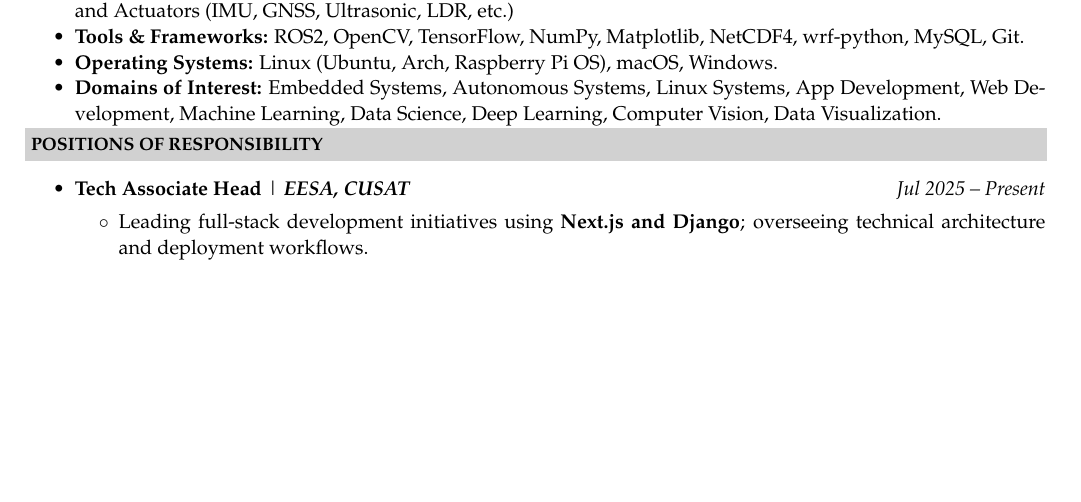
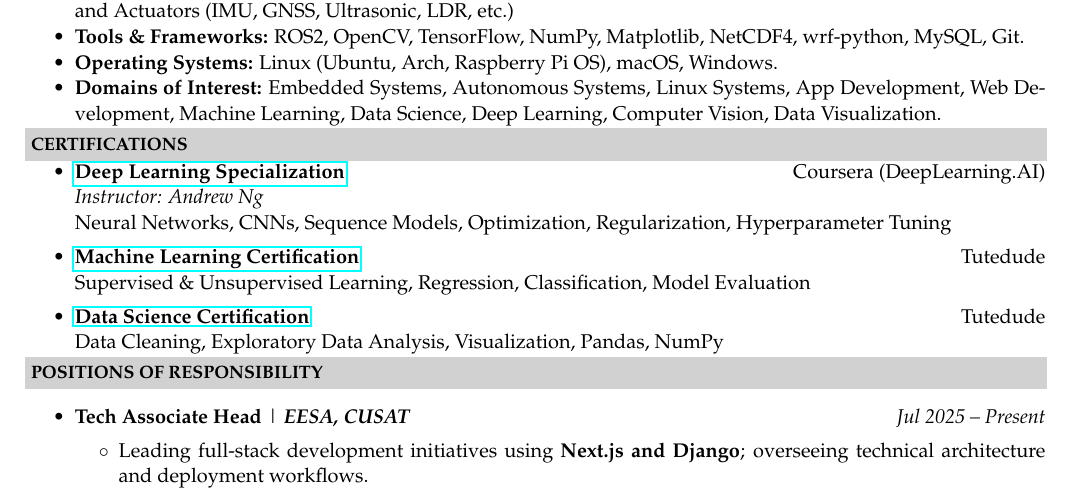
Before and after one commit to Shaan-Shoukath/My-CV, a LaTeX CV (cv.tex): part of page 1 of 2, cut so that both start at the same text, the shorter picture padded with empty space. Compiled offline with pdfLaTeX.

Commit message:
Added Certifications

```diff
--- a/cv.tex
+++ b/cv.tex
@@ -128,6 +128,30 @@ B.Tech.,Electrical And Electronics & Cochin University Of Science And Technology
 \end{itemize}
 
 \noindent
+\resheading{\textbf{CERTIFICATIONS}}\\[-0.4cm]
+\begin{itemize}[noitemsep,nolistsep]
+
+    \item \href{https://coursera.org/share/be953313c178bdf0ee8309b2a82b541a}
+    {\textbf{Deep Learning Specialization}} \hfill Coursera (DeepLearning.AI) \\
+    \textit{Instructor: Andrew Ng} \\
+    Neural Networks, CNNs, Sequence Models, Optimization, Regularization, Hyperparameter Tuning
+
+    \vspace{4pt}
+
+    \item \href{https://upskill.tutedude.com/certificate/TD-SHAA-ML-1351}
+    {\textbf{Machine Learning Certification}} \hfill Tutedude \\
+    Supervised \& Unsupervised Learning, Regression, Classification, Model Evaluation
+
+    \vspace{4pt}
+
+    \item \href{https://upskill.tutedude.com/certificate/TD-SHAA-DC-1347}
+    {\textbf{Data Science Certification}} \hfill Tutedude \\
+    Data Cleaning, Exploratory Data Analysis, Visualization, Pandas, NumPy
+
+\end{itemize}
+
+
+\noindent
 \resheading{\textbf{POSITIONS OF RESPONSIBILITY}}\\[-0.1cm]
 \begin{itemize}[noitemsep,nolistsep]
 
```
Also changed, not shown: cv.pdf.
